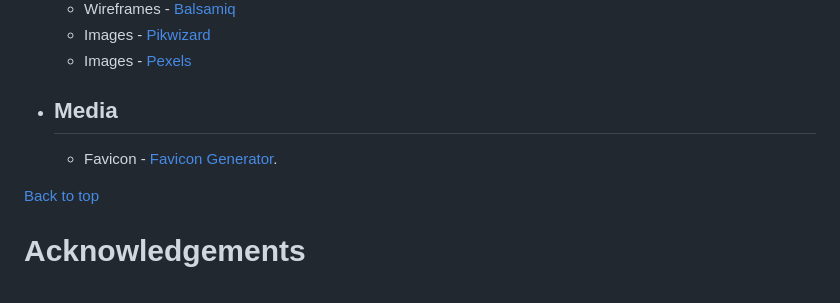
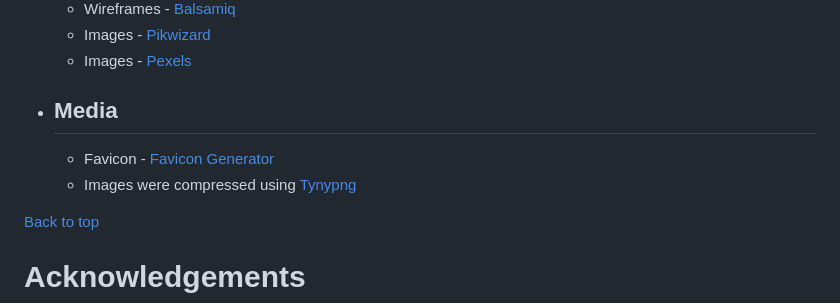
Before and after one commit to KseniaSOS/Guess-the-Company, a Markdown page: README.md, the part around the change. Drawn GitHub-style.

Commit message:
docs: add README.md file

```diff
--- a/README.md
+++ b/README.md
@@ -174,7 +174,9 @@ The method for cloning a project from GitHub is described below:
 
 * ## Media
 
-    * Favicon - [Favicon Generator](https://favicon.io/favicon-converter/).
+    * Favicon - [Favicon Generator](https://favicon.io/favicon-converter/)
+    * Images were compressed using [Tynypng](https://tinypng.com/)
+
 
 [Back to top](<#contents>)
 # Acknowledgements
```
